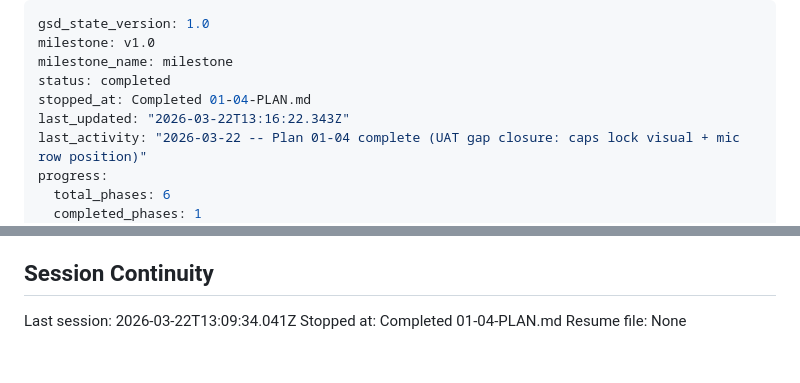
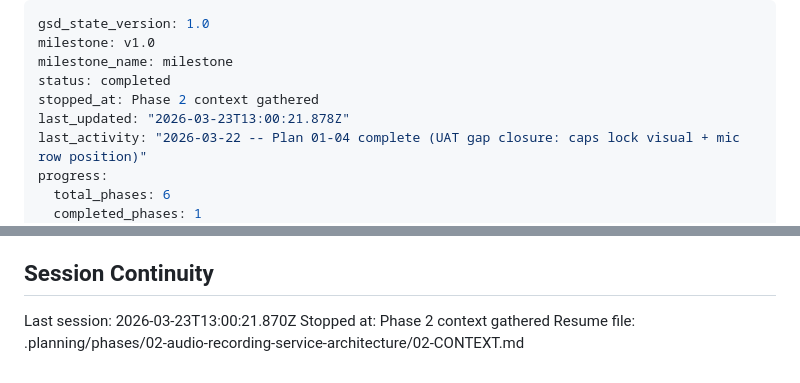
Before and after one commit to getdictus/dictus-android, a Markdown page: .planning/STATE.md, 2 parts joined by grey strips. GitHub-like rendering.

Commit message:
docs(state): record phase 2 context session

```diff
--- a/.planning/STATE.md
+++ b/.planning/STATE.md
@@ -3,8 +3,8 @@ gsd_state_version: 1.0
 milestone: v1.0
 milestone_name: milestone
 status: completed
-stopped_at: Completed 01-04-PLAN.md
-last_updated: "2026-03-22T13:16:22.343Z"
+stopped_at: Phase 2 context gathered
+last_updated: "2026-03-23T13:00:21.878Z"
 last_activity: "2026-03-22 -- Plan 01-04 complete (UAT gap closure: caps lock visual + mic row position)"
 progress:
   total_phases: 6
@@ -87,6 +87,6 @@ None yet.
 
 ## Session Continuity
 
-Last session: 2026-03-22T13:09:34.041Z
-Stopped at: Completed 01-04-PLAN.md
-Resume file: None
+Last session: 2026-03-23T13:00:21.870Z
+Stopped at: Phase 2 context gathered
+Resume file: .planning/phases/02-audio-recording-service-architecture/02-CONTEXT.md
```
